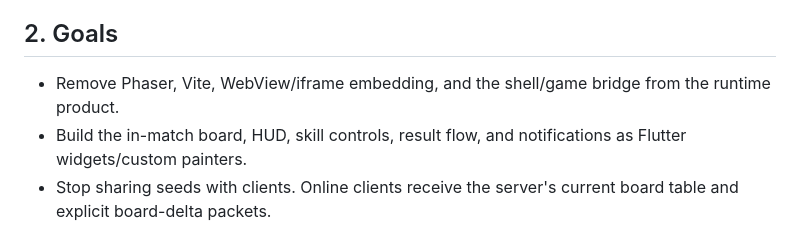
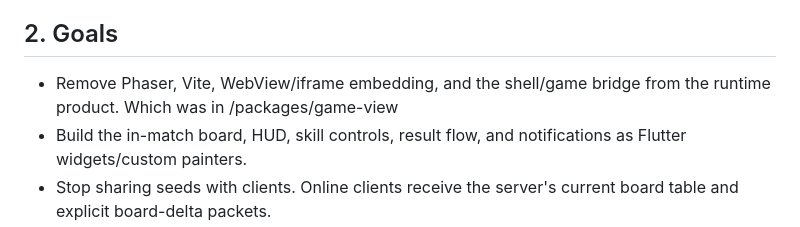
Before and after one commit to BuiHoangTu/match3-competitive-fe, a Markdown page: specification/flutter-native-migration.md, the part around the change. Rendered like a GitHub page.

Commit message:
update where to find the old game-view

```diff
--- a/specification/flutter-native-migration.md
+++ b/specification/flutter-native-migration.md
@@ -10,7 +10,7 @@ The game rules move into a pure Dart library used by the Flutter UI for local mo
 
 ## 2. Goals
 
-- Remove Phaser, Vite, WebView/iframe embedding, and the shell/game bridge from the runtime product.
+- Remove Phaser, Vite, WebView/iframe embedding, and the shell/game bridge from the runtime product. Which was in /packages/game-view
 - Build the in-match board, HUD, skill controls, result flow, and notifications as Flutter widgets/custom painters.
 - Stop sharing seeds with clients. Online clients receive the server's current board table and explicit board-delta packets.
 - Add a no-legal-move board replacement path with a visible client notification.
```
